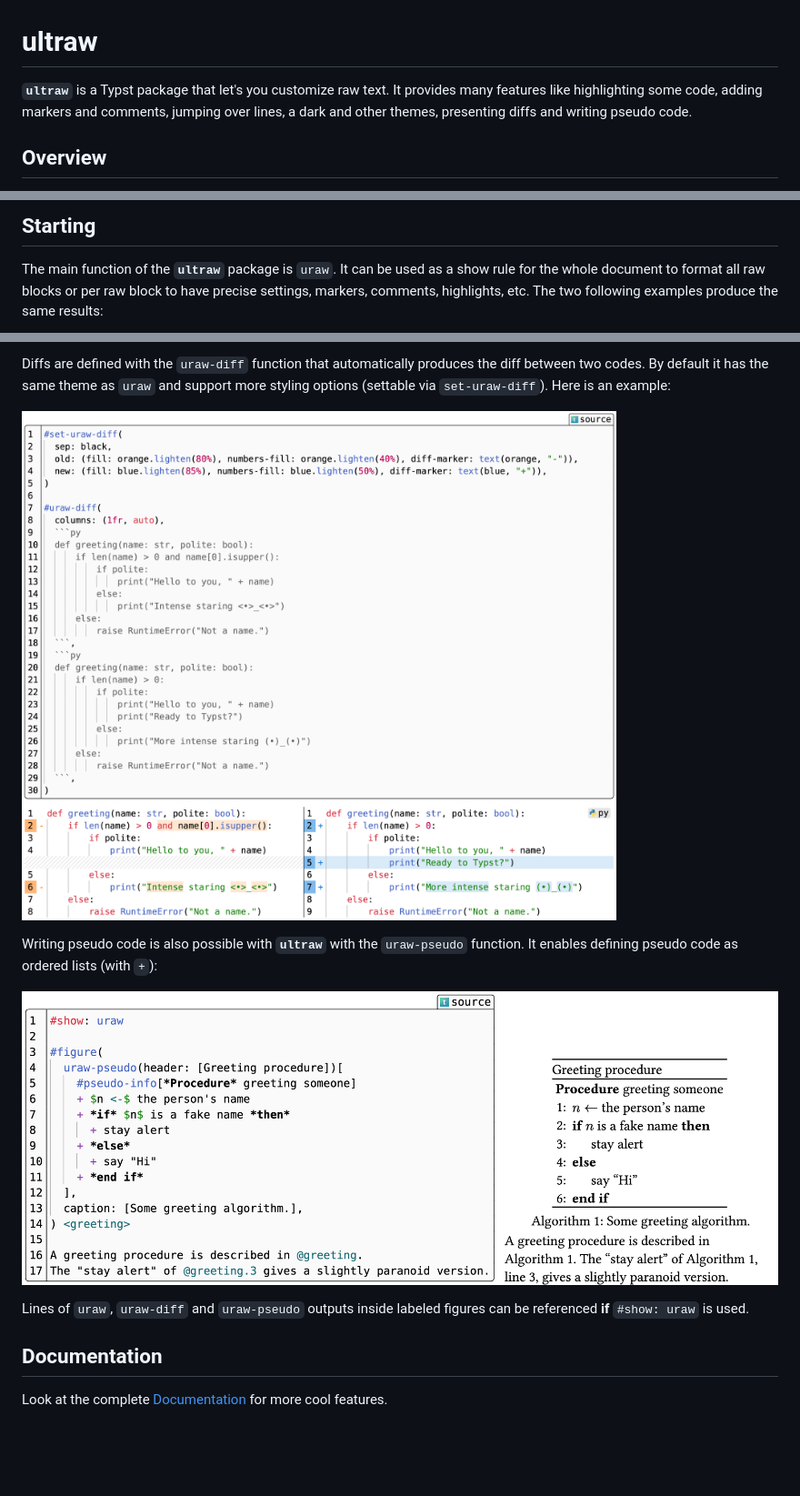
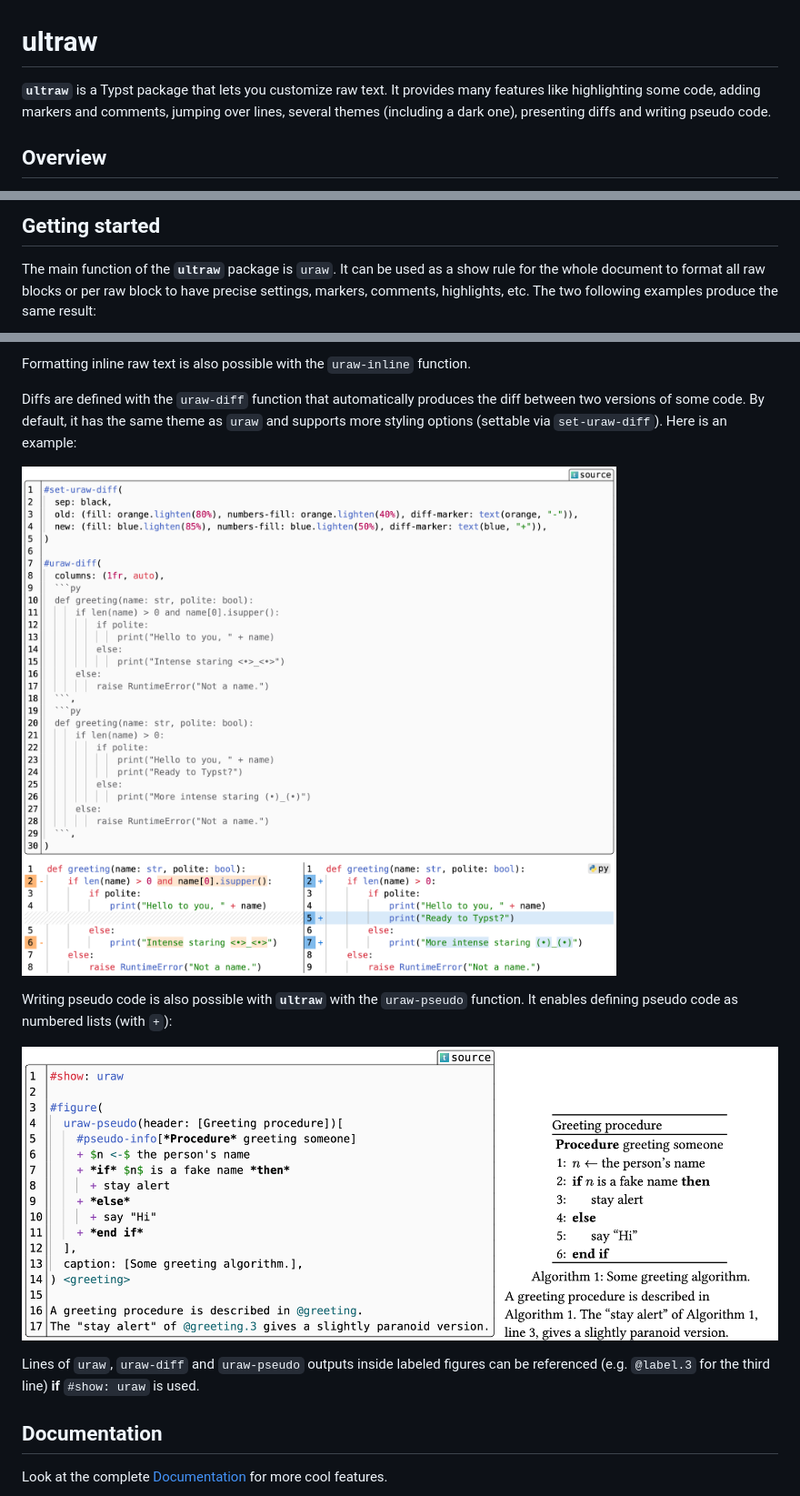
Before and after one commit to JulesViennotFranca/ultraw, a Markdown page: README.md, 3 parts joined by grey strips. Shown at 91% size. Rendered like a GitHub page; blank space fills up the shorter version.

```diff
--- a/README.md
+++ b/README.md
@@ -1,6 +1,6 @@
 # ultraw
 
-**`ultraw`** is a Typst package that let's you customize raw text. It provides many features like highlighting some code, adding markers and comments, jumping over lines, a dark and other themes, presenting diffs and writing pseudo code.
+**`ultraw`** is a Typst package that lets you customize raw text. It provides many features like highlighting some code, adding markers and comments, jumping over lines, several themes (including a dark one), presenting diffs and writing pseudo code.
 
 ## Overview
 
@@ -8,5 +8,5 @@
 
-## Starting
+## Getting started
 
-The main function of the **`ultraw`** package is `uraw`. It can be used as a show rule for the whole document to format all raw blocks or per raw block to have precise settings, markers, comments, highlights, etc. The two following examples produce the same results:
+The main function of the **`ultraw`** package is `uraw`. It can be used as a show rule for the whole document to format all raw blocks or per raw block to have precise settings, markers, comments, highlights, etc. The two following examples produce the same result:
 
@@ -34,13 +34,15 @@ More styling is available for a complete look customization:
 
-Diffs are defined with the `uraw-diff` function that automatically produces the diff between two codes. By default it has the same theme as `uraw` and support more styling options (settable via `set-uraw-diff`). Here is an example:
+Formatting inline raw text is also possible with the `uraw-inline` function.
 
-![diffs](assets/diffs.png)
+Diffs are defined with the `uraw-diff` function that automatically produces the diff between two versions of some code. By default, it has the same theme as `uraw` and supports more styling options (settable via `set-uraw-diff`). Here is an example:
 
-Writing pseudo code is also possible with **`ultraw`** with the `uraw-pseudo` function. It enables defining pseudo code as ordered lists (with `+`):
+[![diffs](assets/diffs.png)](https://github.com/JulesViennotFranca/ultraw/tree/main/assets/diffs.typ)
 
-![pseudo](assets/pseudo.png)
+Writing pseudo code is also possible with **`ultraw`** with the `uraw-pseudo` function. It enables defining pseudo code as numbered lists (with `+`):
 
-Lines of `uraw`, `uraw-diff` and `uraw-pseudo` outputs inside labeled figures can be referenced **if** `#show: uraw` is used.
+[![pseudo](assets/pseudo.png)](https://github.com/JulesViennotFranca/ultraw/tree/main/assets/pseudo.typ)
+
+Lines of `uraw`, `uraw-diff` and `uraw-pseudo` outputs inside labeled figures can be referenced (e.g. `@label.3` for the third line) **if** `#show: uraw` is used.
 
 ## Documentation
 
```
Also changed, not shown: other parts of README.md (+11 -11 lines), assets/basic.png, assets/highlights2.png, assets/markers-comments-jumps.png, 8 other files.
